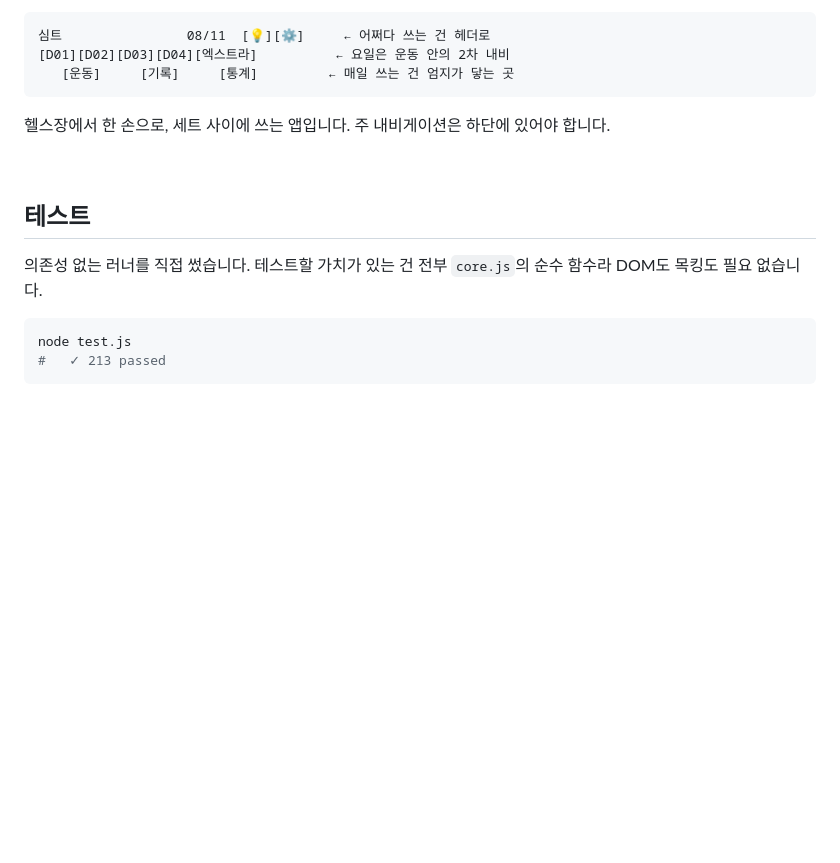
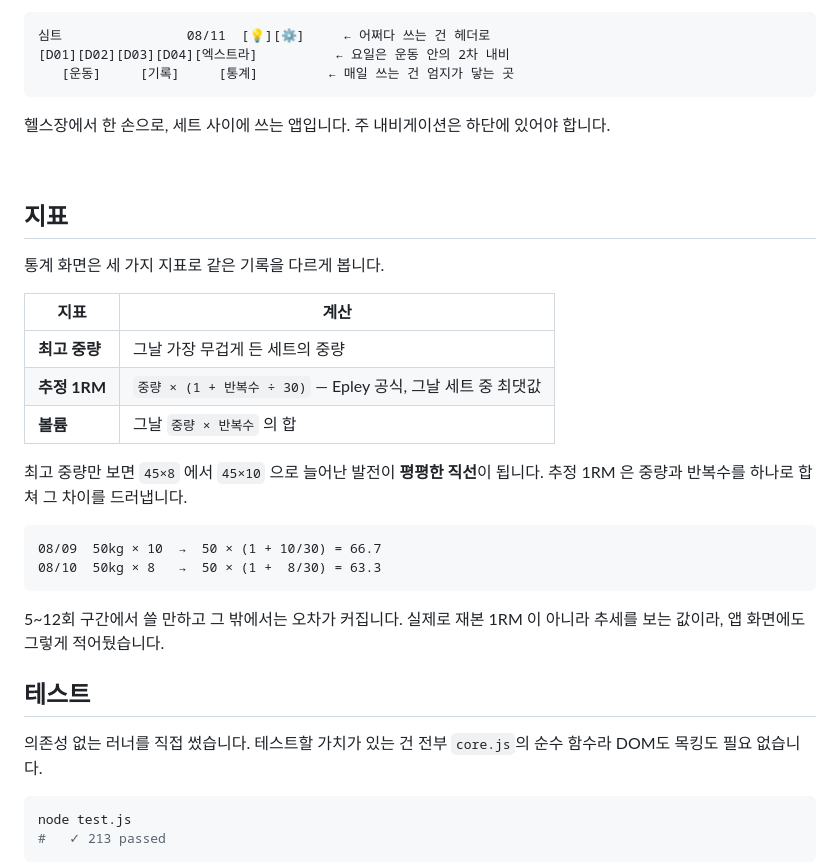
Before and after one commit to pongpongie/selfworkoutcheck, a Markdown page: README.md, the part around the change. GitHub-like rendering; folded sections open; blank space fills up the shorter version.

Commit message:
docs: README 에 지표(최고 중량 · 추정 1RM · 볼륨) 계산 방식 추가
앱 화면에만 넣고 문서에는 빠져 있었습니다. Epley 공식과, 최고 중량만 보면
반복수 개선이 평평한 직선이 되는 이유를 예시와 함께 적었습니다.

````diff
--- a/README.md
+++ b/README.md
@@ -294,6 +294,27 @@ PNG를 직접 인코딩합니다. 둥근 사각형은 부호거리로 안티에
 
 <br>
 
+## 지표
+
+통계 화면은 세 가지 지표로 같은 기록을 다르게 봅니다.
+
+| 지표 | 계산 |
+|---|---|
+| **최고 중량** | 그날 가장 무겁게 든 세트의 중량 |
+| **추정 1RM** | `중량 × (1 + 반복수 ÷ 30)` — Epley 공식, 그날 세트 중 최댓값 |
+| **볼륨** | 그날 `중량 × 반복수` 의 합 |
+
+최고 중량만 보면 `45×8` 에서 `45×10` 으로 늘어난 발전이 **평평한 직선**이 됩니다.
+추정 1RM 은 중량과 반복수를 하나로 합쳐 그 차이를 드러냅니다.
+
+```
+08/09  50kg × 10  →  50 × (1 + 10/30) = 66.7
+08/10  50kg × 8   →  50 × (1 +  8/30) = 63.3
+```
+
+5~12회 구간에서 쓸 만하고 그 밖에서는 오차가 커집니다. 실제로 재본 1RM 이 아니라
+추세를 보는 값이라, 앱 화면에도 그렇게 적어뒀습니다.
+
 ## 테스트
 
 의존성 없는 러너를 직접 썼습니다. 테스트할 가치가 있는 건 전부 `core.js`의 순수 함수라
````
